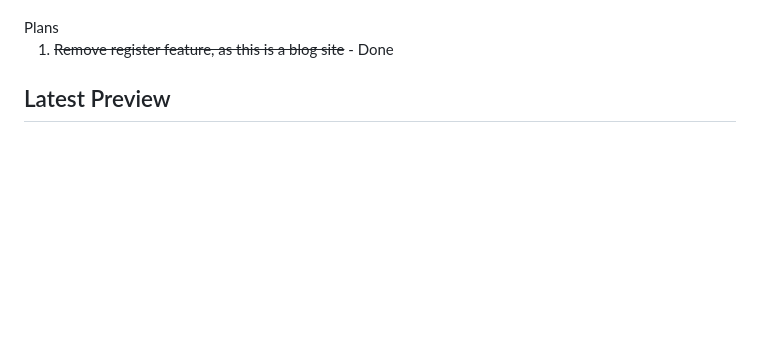
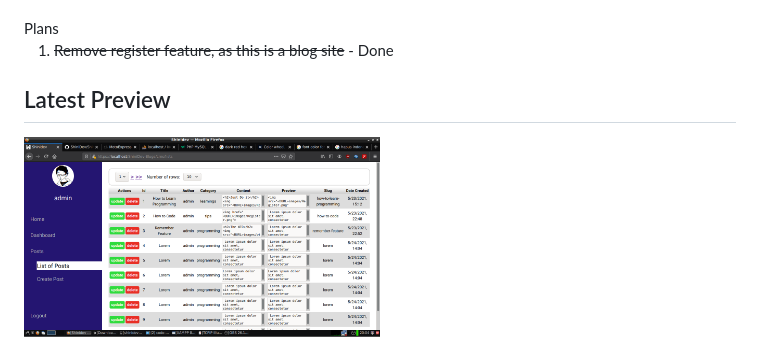
Before and after one commit to ShiniDev/ShiniDev-Blogs, a Markdown page: README.md, the part around the change. Rendered like a GitHub page; pictures changed too: assets/previews/pagination.png (added); blank space fills up the shorter version.

```diff
--- a/README.md
+++ b/README.md
@@ -15,6 +15,7 @@ Plans<ol>
 </ol>
 
 <h2>Latest Preview</h2>
+<img src="assets/previews/pagination.png" width="50%" height="50%" alt="Pagination">
 <img src="assets/previews/Create Post.png" width="50%" height="50%" alt="Create Post">
 <img src="assets/previews/Preview.png" width="50%" height="50%" alt="Preview Post">
 <h2>Preview</h2>
```
